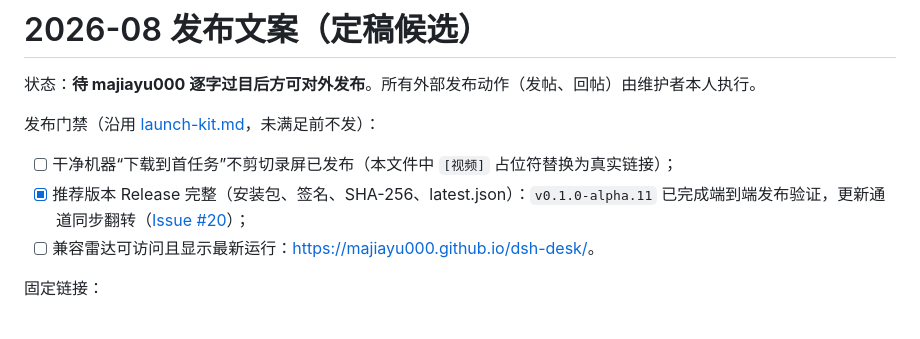
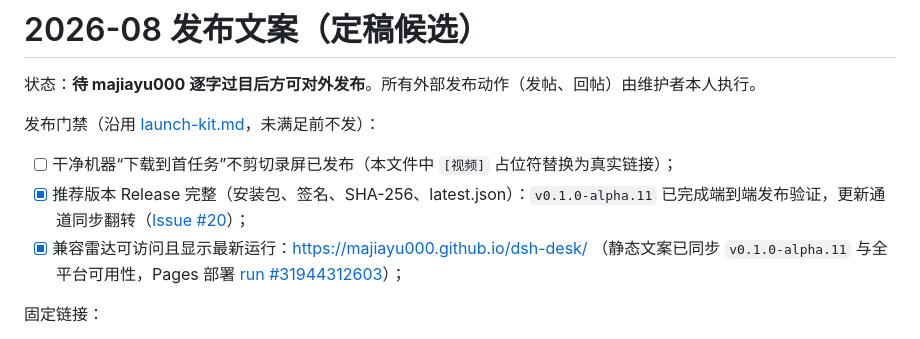
Before and after one commit to majiayu000/dsh-desk, a Markdown page: docs/launch-posts-2026-08.md, the part around the change. Rendered like a GitHub page.

Commit message:
docs(launch): mark radar gate satisfied after alpha.11 site sync
Signed-off-by: majiayu000 <1835304752@qq.com>

```diff
--- a/docs/launch-posts-2026-08.md
+++ b/docs/launch-posts-2026-08.md
@@ -7,7 +7,9 @@
 - [ ] 干净机器“下载到首任务”不剪切录屏已发布（本文件中 `[视频]` 占位符替换为真实链接）；
 - [x] 推荐版本 Release 完整（安装包、签名、SHA-256、latest.json）：`v0.1.0-alpha.11`
       已完成端到端发布验证，更新通道同步翻转（[Issue #20](https://github.com/majiayu000/dsh-desk/issues/20)）；
-- [ ] 兼容雷达可访问且显示最新运行：<https://majiayu000.github.io/dsh-desk/>。
+- [x] 兼容雷达可访问且显示最新运行：<https://majiayu000.github.io/dsh-desk/>
+      （静态文案已同步 `v0.1.0-alpha.11` 与全平台可用性，Pages 部署
+      [run #31944312603](https://github.com/majiayu000/dsh-desk/actions/runs/31944312603)）；
 
 固定链接：
 
```
